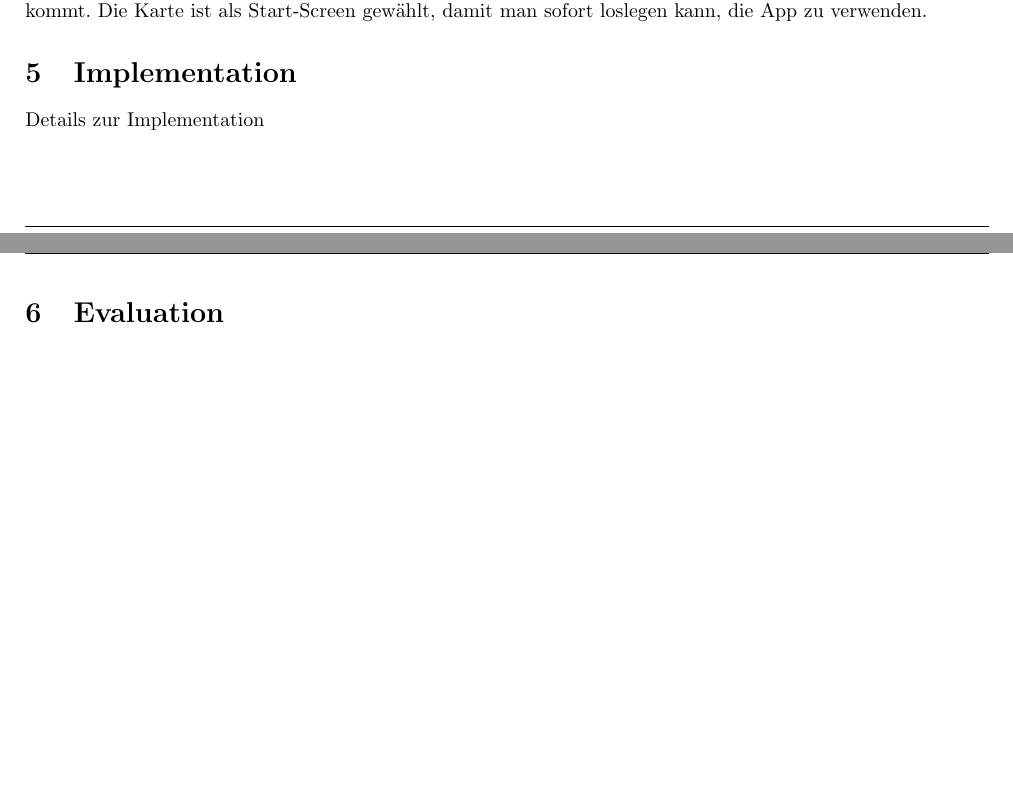
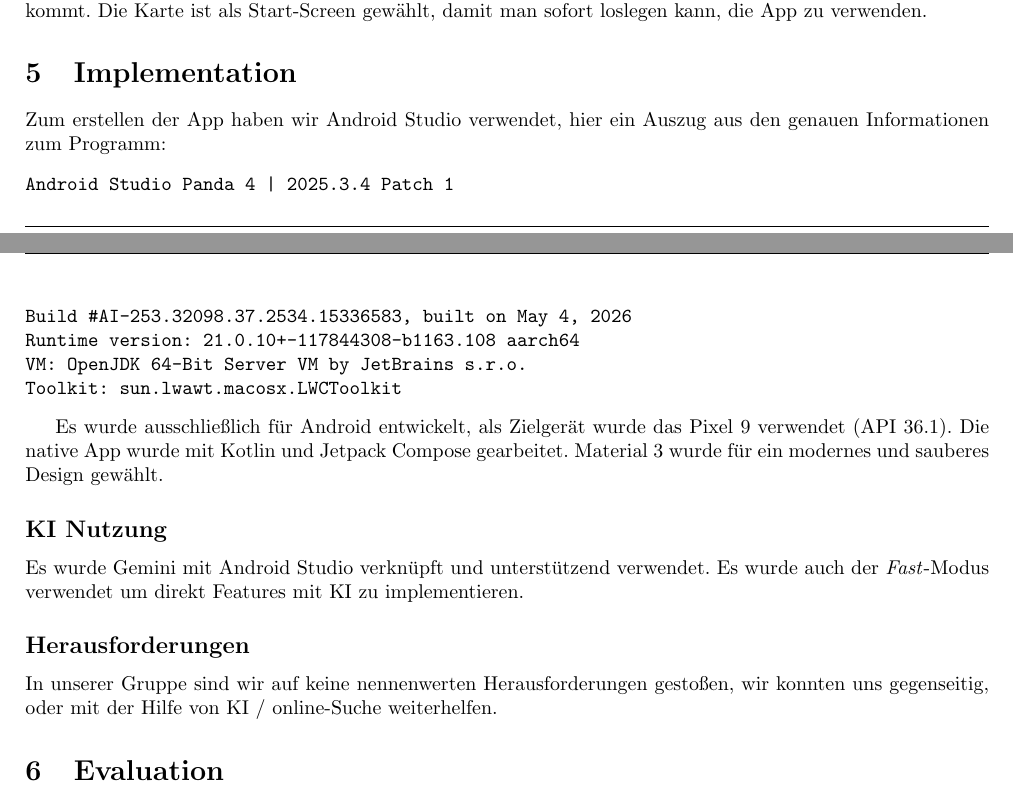
Before and after one commit to L-28/hci-2026s, a LaTeX document (milestone_4/m4.tex, which reads milestone_4/sections/Implementation.tex): two parts of pages 6 and 7 of 14, joined at a grey line, cut so that both start at the same text, the shorter picture padded with empty space. Compiled offline with pdfLaTeX.

Commit message:
added implementation details

```diff
--- a/milestone_4/sections/Implementation.tex
+++ b/milestone_4/sections/Implementation.tex
@@ -1,3 +1,20 @@
 \section{Implementation}
 
-Details zur Implementation
+Zum erstellen der App haben wir Android Studio verwendet, hier ein Auszug aus den genauen Informationen zum Programm:
+\begin{verbatim}
+Android Studio Panda 4 | 2025.3.4 Patch 1
+Build #AI-253.32098.37.2534.15336583, built on May 4, 2026
+Runtime version: 21.0.10+-117844308-b1163.108 aarch64
+VM: OpenJDK 64-Bit Server VM by JetBrains s.r.o.
+Toolkit: sun.lwawt.macosx.LWCToolkit
+\end{verbatim}
+
+Es wurde ausschließlich für Android entwickelt, als Zielgerät wurde das Pixel 9 verwendet (API 36.1). Die native App wurde mit Kotlin und Jetpack Compose gearbeitet. Material 3 wurde für ein modernes und sauberes Design gewählt.
+
+\subsection*{KI Nutzung}
+
+Es wurde Gemini mit Android Studio verknüpft und unterstützend verwendet. Es wurde auch der \emph{Fast}-Modus verwendet um direkt Features mit KI zu implementieren.
+
+\subsection*{Herausforderungen}
+
+In unserer Gruppe sind wir auf keine nennenwerten Herausforderungen gestoßen, wir konnten uns gegenseitig, oder mit der Hilfe von KI / online-Suche weiterhelfen.
```
